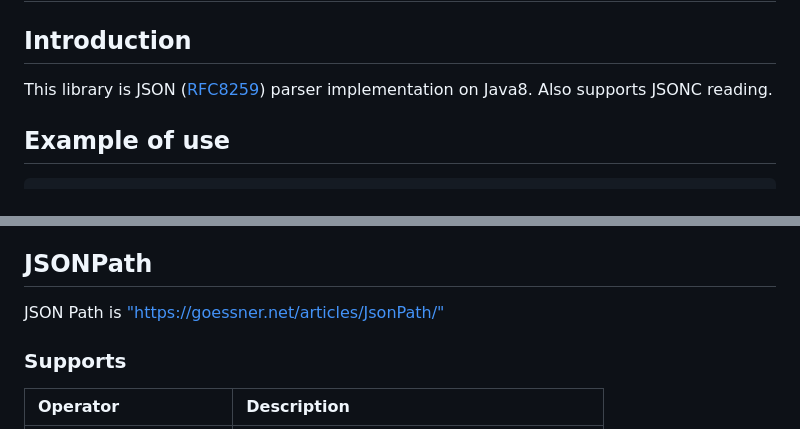
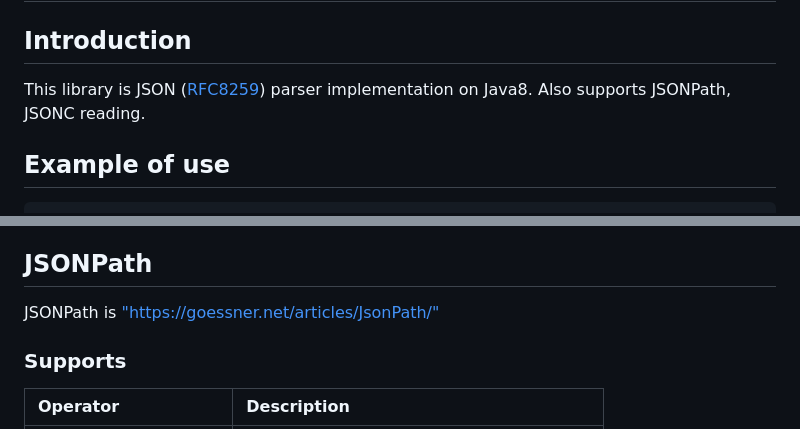
Before and after one commit to kenta-shimizu/json4java8, a Markdown page: README.md, 2 parts joined by grey strips. Drawn GitHub-style.

Commit message:
2023-07-02T01:09

```diff
--- a/README.md
+++ b/README.md
@@ -2,7 +2,7 @@
 
 ## Introduction
 
-This library is JSON ([RFC8259](https://tools.ietf.org/html/rfc8259)) parser implementation on Java8. Also supports JSONC reading.
+This library is JSON ([RFC8259](https://tools.ietf.org/html/rfc8259)) parser implementation on Java8. Also supports JSONPath, JSONC reading.
 
 ## Example of use
 
@@ -243,7 +243,7 @@ See also ["/src/examples/example07/CreateJsonStringByBuilder.java"](/src/example
 
 ## JSONPath
 
-JSON Path is ["https://goessner.net/articles/JsonPath/"](https://goessner.net/articles/JsonPath/)
+JSONPath is ["https://goessner.net/articles/JsonPath/"](https://goessner.net/articles/JsonPath/)
 
 ### Supports
 
```
Also changed, not shown: other parts of README.md (+1 -1 lines).
